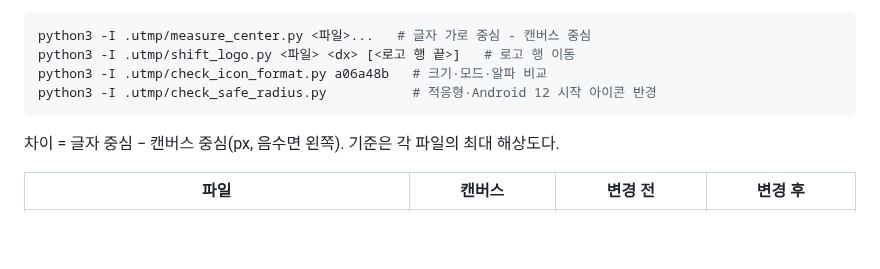
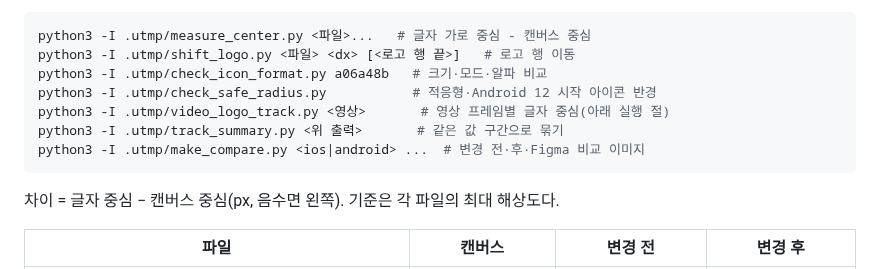
Before and after one commit to clip-back/clipback, a Markdown page: docs/history/2026-11-02-app-icon-center.md, the part around one of its changes. Rendered like a GitHub page; blank space fills up the shorter version.

````diff
--- a/docs/history/2026-11-02-app-icon-center.md
+++ b/docs/history/2026-11-02-app-icon-center.md
@@ -53,6 +53,9 @@ python3 -I .utmp/measure_center.py <파일>...   # 글자 가로 중심 - 캔버
 python3 -I .utmp/shift_logo.py <파일> <dx> [<로고 행 끝>]   # 로고 행 이동
 python3 -I .utmp/check_icon_format.py a06a48b   # 크기·모드·알파 비교
 python3 -I .utmp/check_safe_radius.py           # 적응형·Android 12 시작 아이콘 반경
+python3 -I .utmp/video_logo_track.py <영상>       # 영상 프레임별 글자 중심(아래 실행 절)
+python3 -I .utmp/track_summary.py <위 출력>       # 같은 값 구간으로 묶기
+python3 -I .utmp/make_compare.py <ios|android> ...  # 변경 전·후·Figma 비교 이미지
 ```
 
 차이 = 글자 중심 − 캔버스 중심(px, 음수면 왼쪽). 기준은 각 파일의 최대 해상도다.
````
Also changed, not shown: other parts of docs/history/2026-11-02-app-icon-center.md (+46 -0 lines).
